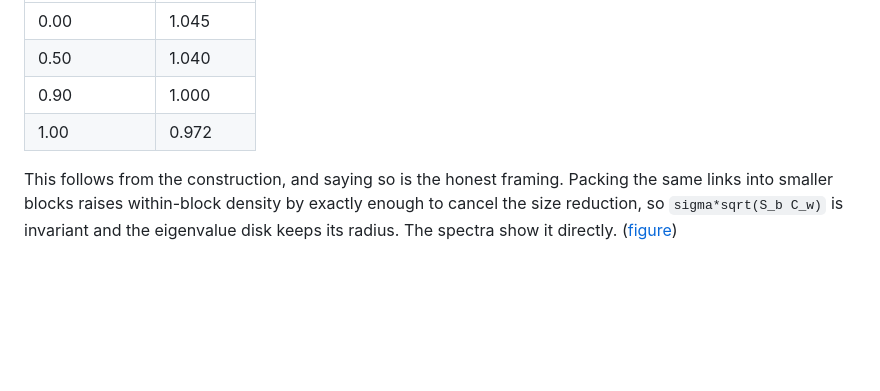
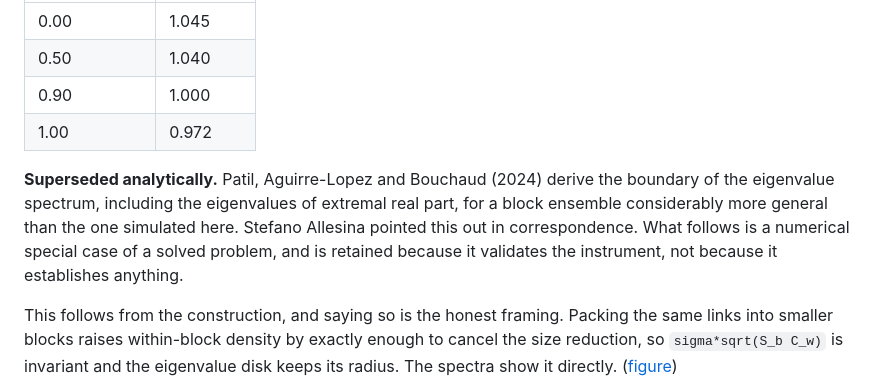
Before and after one commit to ultranarrative/self-undermining-complexity, a Markdown page: experiments/01-random-matrix/README.md, the part around the change. Rendered like a GitHub page; blank space fills up the shorter version.

```diff
--- a/experiments/01-random-matrix/README.md
+++ b/experiments/01-random-matrix/README.md
@@ -56,6 +56,12 @@ Same sweep, `S = 100`, four compartments, link budget fixed:
 | 0.50 | 1.040 |
 | 0.90 | 1.000 |
 | 1.00 | 0.972 |
+
+**Superseded analytically.** Patil, Aguirre-Lopez and Bouchaud (2024) derive the boundary
+of the eigenvalue spectrum, including the eigenvalues of extremal real part, for a block
+ensemble considerably more general than the one simulated here. Stefano Allesina pointed
+this out in correspondence. What follows is a numerical special case of a solved problem,
+and is retained because it validates the instrument, not because it establishes anything.
 
 This follows from the construction, and saying so is the honest framing. Packing the
 same links into smaller blocks raises within-block density by exactly enough to cancel
```
Also changed, not shown: README.md (+4 -1 lines), notes/the-string-nobody-tightens.md (added, +110 -0 lines).
